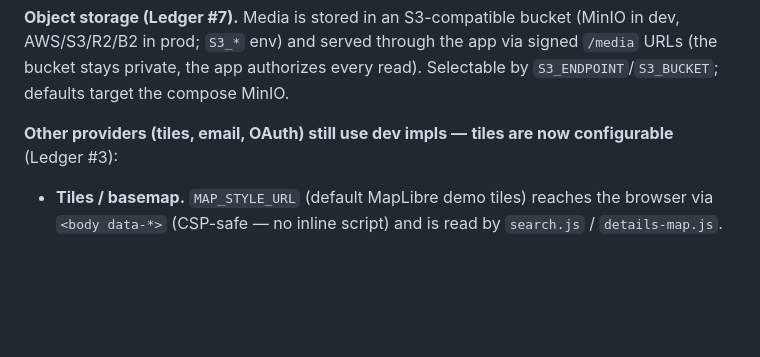
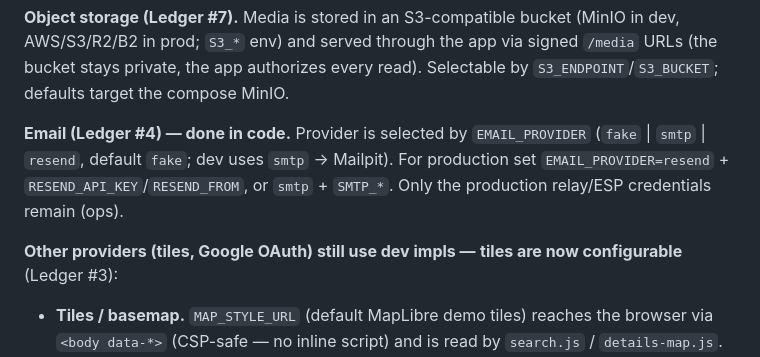
Before and after one commit to killertux/bikenest, a Markdown page: docs/deployment.md, the part around the change. Drawn GitHub-style; blank space fills up the shorter version.

Commit message:
M8: email provider env-selectable (A-6 done); Google OAuth deferred\n\n- Mark A-6 (email) done: EMAIL_PROVIDER=fake|smtp|resend selects the provider;\n  Resend impl reads RESEND_API_KEY/RESEND_FROM (already wired in email_from_env).\n  Only production relay/ESP credentials remain (ops).\n- Note A-3 (Google OAuth) as deferred/future work per decision (keep the fake).\n- deployment.md: document the email provider selection + RESEND_API_KEY.

```diff
--- a/docs/deployment.md
+++ b/docs/deployment.md
@@ -110,7 +110,12 @@ The map/tile, geocoder, email, OAuth and object-storage integrations
 signed `/media` URLs (the bucket stays private, the app authorizes every read).
 Selectable by `S3_ENDPOINT`/`S3_BUCKET`; defaults target the compose MinIO.
 
-**Other providers (tiles, email, OAuth) still use dev impls —**
+**Email (Ledger #4) — done in code.** Provider is selected by `EMAIL_PROVIDER`
+(`fake` | `smtp` | `resend`, default `fake`; dev uses `smtp` → Mailpit). For
+production set `EMAIL_PROVIDER=resend` + `RESEND_API_KEY`/`RESEND_FROM`, or
+`smtp` + `SMTP_*`. Only the production relay/ESP credentials remain (ops).
+
+**Other providers (tiles, Google OAuth) still use dev impls —**
 **tiles are now configurable** (Ledger #3):
 
 - **Tiles / basemap.** `MAP_STYLE_URL` (default MapLibre demo tiles) reaches the
```
Also changed, not shown: PENDING_FOR_PRODUCTION.md (+2 -2 lines).
